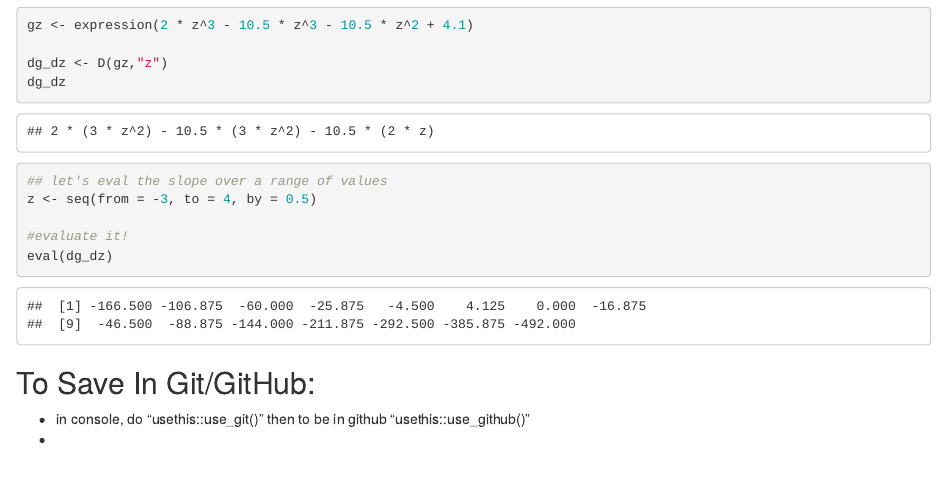
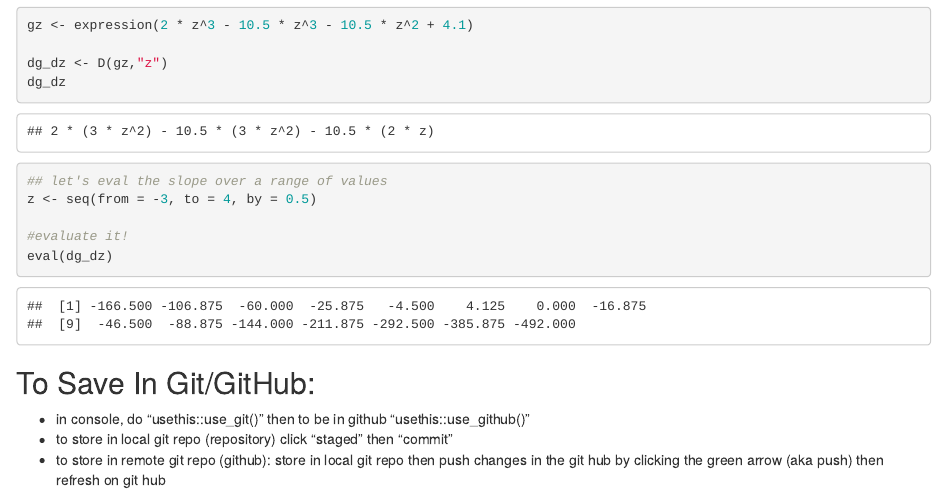
Before and after one commit to viccutler/eds212_day2_part1, an R Markdown document (part 1.Rmd): the page in a window 1100 px wide, from 950 px down. Rendered offline with R 4.5, knitr and Pandoc, with nearby package versions.

Commit message:
version x y z

```diff
--- a/part 1.Rmd
+++ b/part 1.Rmd
@@ -55,4 +55,5 @@ eval(dg_dz)
 ## To Save In Git/GitHub:
 
 -   in console, do "usethis::use_git()" then to be in github "usethis::use_github()"
--
+-   to store in local git repo (repository) click "staged" then "commit"
+-   to store in remote git repo (github): store in local git repo then push changes in the git hub by clicking the green arrow (aka push) then refresh on git hub
```
